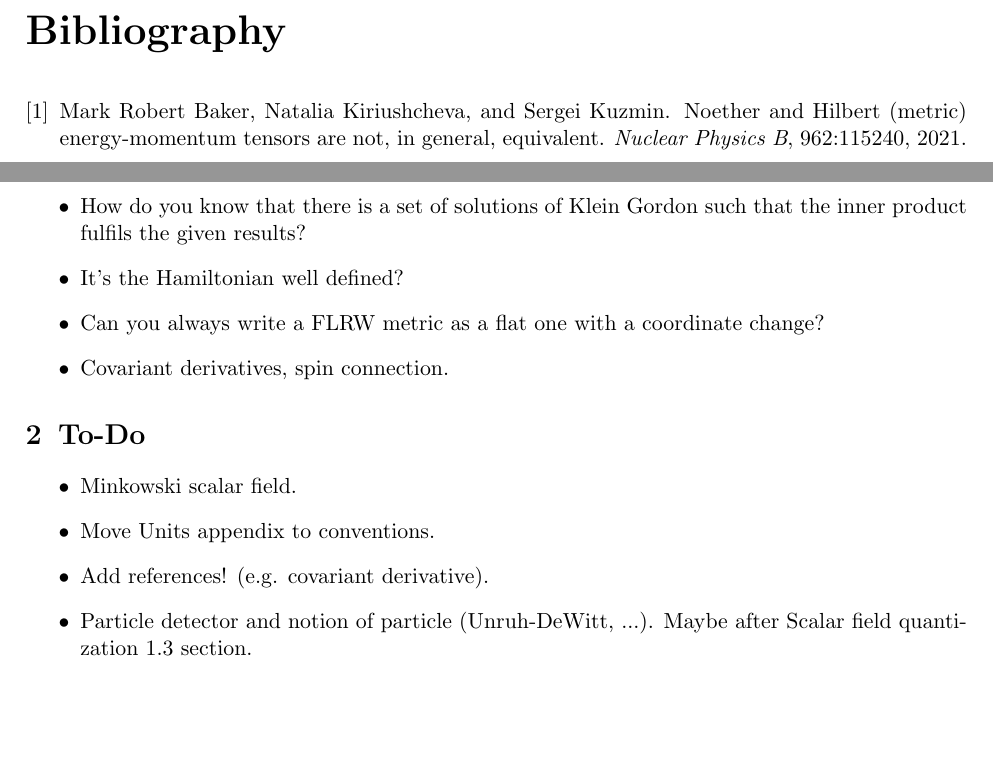
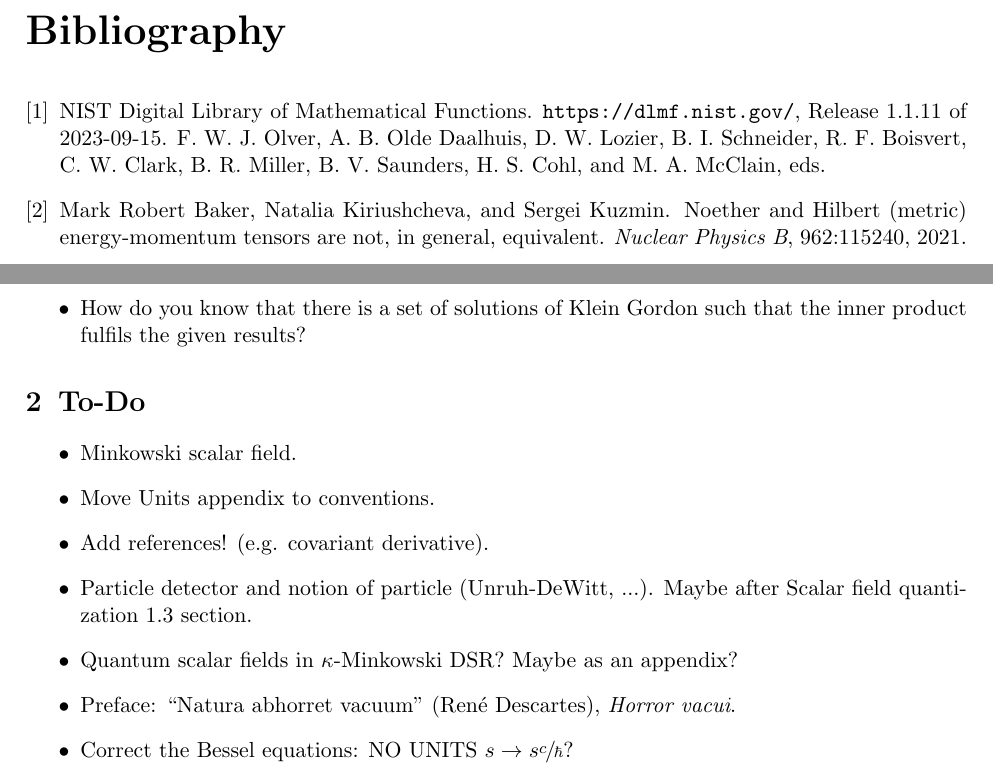
Before and after one commit to Cano-Jones/Master_Thesis, a LaTeX book (main.tex, which reads Appendix/Dudas.tex, Biblio.bib): two parts of pages 25 and 27 of 27, joined at a grey line, cut so that both start at the same text, the shorter picture padded with empty space. Compiled offline with pdfLaTeX.

Commit message:
Minor Update

```diff
--- a/Appendix/Dudas.tex
+++ b/Appendix/Dudas.tex
@@ -1,9 +1,6 @@
 \section{Questions}
 \begin{itemize}
 	\item How do you know that there is a set of solutions of Klein Gordon such that the inner product fulfils the given results?
-	\item It's the Hamiltonian well defined?
-	\item Can you always write a FLRW metric as a flat one with a coordinate change?
-	\item Covariant derivatives, spin connection.
 \end{itemize}
 \section{To-Do}
 \begin{itemize}
@@ -11,4 +8,7 @@
 	\item Move Units appendix to conventions.
 	\item Add references! (e.g. covariant derivative).
 	\item Particle detector and notion of particle (Unruh-DeWitt, ...). Maybe after Scalar field quantization 1.3 section.
+	\item Quantum scalar fields in $\kappa$-Minkowski DSR? Maybe as an appendix?
+	\item Preface:	“Natura abhorret vacuum” (René Descartes), \textit{Horror vacui}.
+	\item Correct the Bessel equations: NO UNITS $s\to s\sfrac{c}{\hbar}$?
 \end{itemize}
--- a/Biblio.bib
+++ b/Biblio.bib
@@ -57,3 +57,11 @@
 @article{BesselComplex,
 	 title={Bessel functions of purely imaginary order, with an application to second-order linear differential equations having a large parameter}, volume={21}, DOI={10.1137/0521055}, number={4}, journal={SIAM Journal on Mathematical Analysis}, author={Dunster, T. M.}, year={1990}, pages={995–1018},
  }
+
+@misc{DLMF,
+	title = "{NIST Digital Library of Mathematical Functions}",
+	howpublished = "\url{https://dlmf.nist.gov/}, Release 1.1.11 of 2023-09-15",
+	url = "https://dlmf.nist.gov/",
+	note = "F.~W.~J. Olver, A.~B. {Olde Daalhuis}, D.~W. Lozier, B.~I. Schneider,
+	R.~F. Boisvert, C.~W. Clark, B.~R. Miller, B.~V. Saunders,
+	H.~S. Cohl, and M.~A. McClain, eds."}
```
Also changed, not shown: Mainmatter/Introduction.tex (+2 -2 lines), Mainmatter/UnruhEffect.tex (+0 -2 lines).
